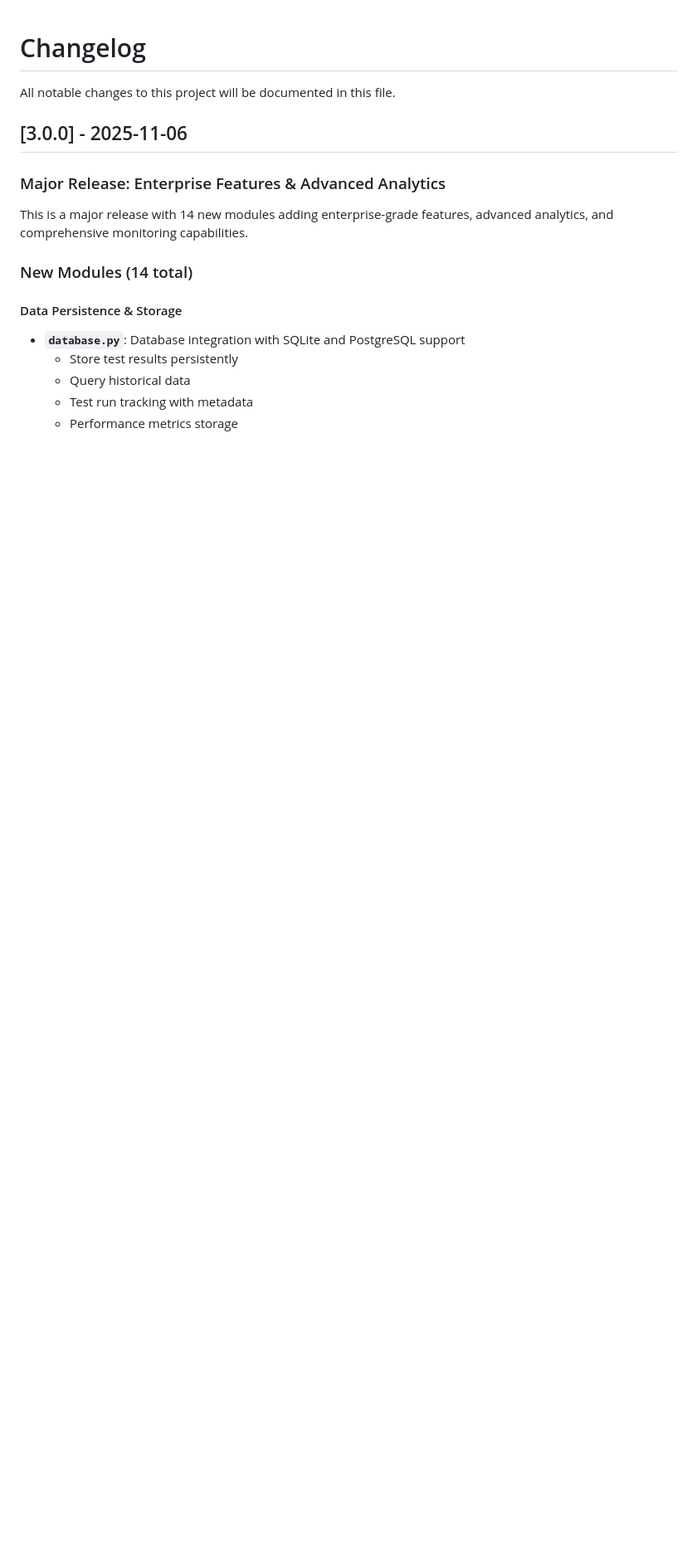
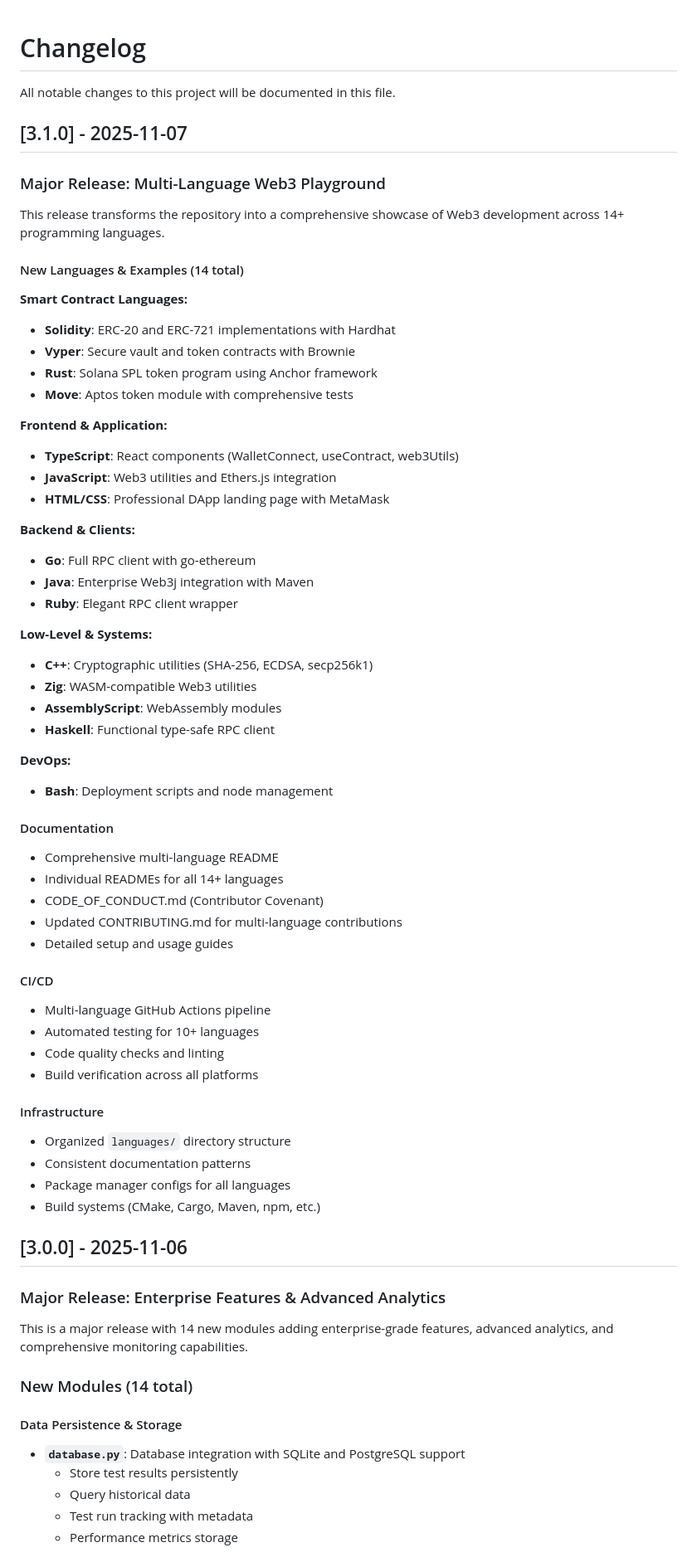
Before and after one commit to pavlenkotm/megaeth-rpc-tester, a Markdown page: CHANGELOG.md, the part around the change. Shown at 83% size. GitHub-like rendering; blank space fills up the shorter version.

Commit message:
docs: update CHANGELOG for v3.1.0 multi-language release

```diff
--- a/CHANGELOG.md
+++ b/CHANGELOG.md
@@ -1,6 +1,58 @@
 # Changelog
 
 All notable changes to this project will be documented in this file.
+
+## [3.1.0] - 2025-11-07
+
+### Major Release: Multi-Language Web3 Playground
+
+This release transforms the repository into a comprehensive showcase of Web3 development across 14+ programming languages.
+
+#### New Languages & Examples (14 total)
+
+**Smart Contract Languages:**
+- **Solidity**: ERC-20 and ERC-721 implementations with Hardhat
+- **Vyper**: Secure vault and token contracts with Brownie
+- **Rust**: Solana SPL token program using Anchor framework
+- **Move**: Aptos token module with comprehensive tests
+
+**Frontend & Application:**
+- **TypeScript**: React components (WalletConnect, useContract, web3Utils)
+- **JavaScript**: Web3 utilities and Ethers.js integration
+- **HTML/CSS**: Professional DApp landing page with MetaMask
+
+**Backend & Clients:**
+- **Go**: Full RPC client with go-ethereum
+- **Java**: Enterprise Web3j integration with Maven
+- **Ruby**: Elegant RPC client wrapper
+
+**Low-Level & Systems:**
+- **C++**: Cryptographic utilities (SHA-256, ECDSA, secp256k1)
+- **Zig**: WASM-compatible Web3 utilities
+- **AssemblyScript**: WebAssembly modules
+- **Haskell**: Functional type-safe RPC client
+
+**DevOps:**
+- **Bash**: Deployment scripts and node management
+
+#### Documentation
+- Comprehensive multi-language README
+- Individual READMEs for all 14+ languages
+- CODE_OF_CONDUCT.md (Contributor Covenant)
+- Updated CONTRIBUTING.md for multi-language contributions
+- Detailed setup and usage guides
+
+#### CI/CD
+- Multi-language GitHub Actions pipeline
+- Automated testing for 10+ languages
+- Code quality checks and linting
+- Build verification across all platforms
+
+#### Infrastructure
+- Organized `languages/` directory structure
+- Consistent documentation patterns
+- Package manager configs for all languages
+- Build systems (CMake, Cargo, Maven, npm, etc.)
 
 ## [3.0.0] - 2025-11-06
 
```
